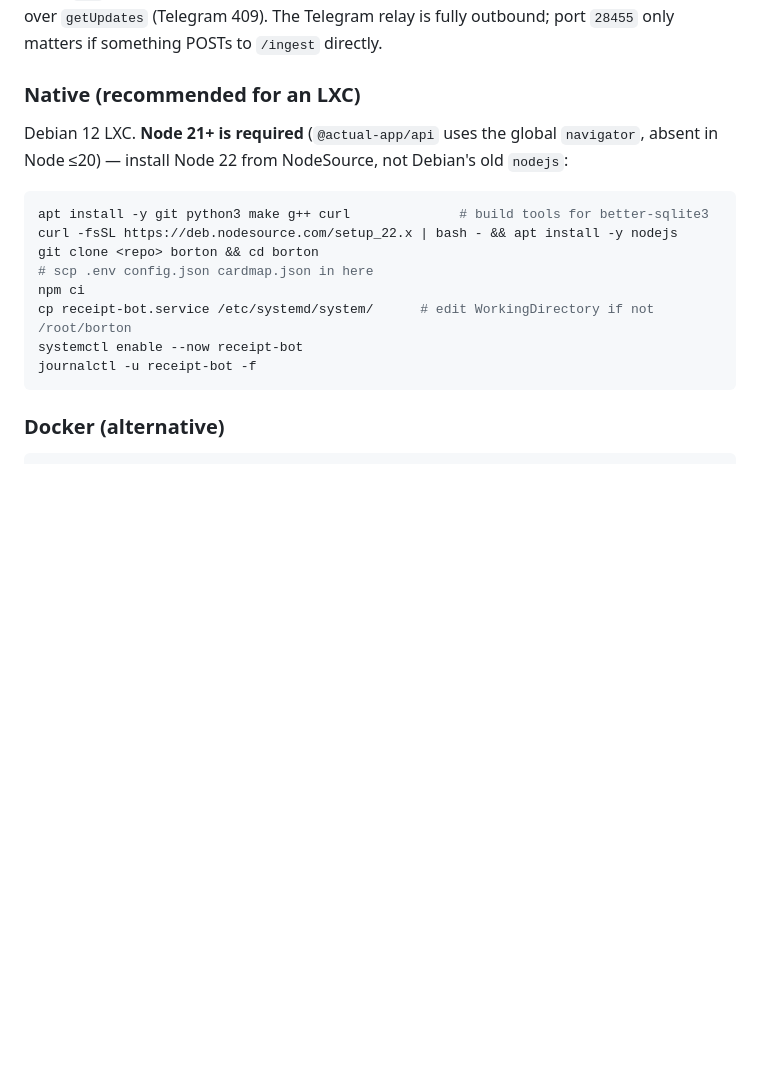
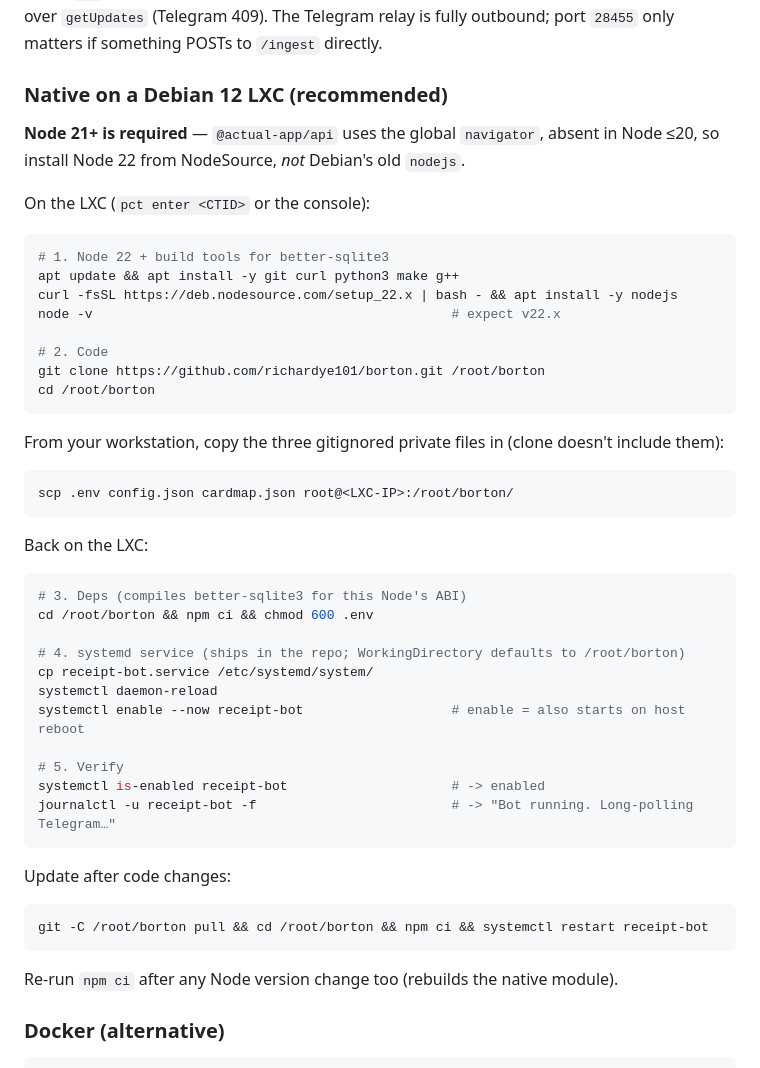
Before and after one commit to richardye101/borton, a Markdown page: README.md, the part around the change. GitHub-like rendering; blank space fills up the shorter version.

Commit message:
README: full step-by-step LXC deploy command set
Co-Authored-By: Claude Opus 4.8 (1M context) <noreply@anthropic.com>

````diff
--- a/README.md
+++ b/README.md
@@ -47,19 +47,47 @@ public but `.env`, `config.json`, and `cardmap.json` are gitignored — copy tho
 `getUpdates` (Telegram 409). The Telegram relay is fully outbound; port `28455` only matters if
 something POSTs to `/ingest` directly.
 
-### Native (recommended for an LXC)
-Debian 12 LXC. **Node 21+ is required** (`@actual-app/api` uses the global `navigator`, absent in
-Node ≤20) — install Node 22 from NodeSource, not Debian's old `nodejs`:
+### Native on a Debian 12 LXC (recommended)
+**Node 21+ is required** — `@actual-app/api` uses the global `navigator`, absent in Node ≤20, so
+install Node 22 from NodeSource, *not* Debian's old `nodejs`.
+
+On the LXC (`pct enter <CTID>` or the console):
 ```bash
-apt install -y git python3 make g++ curl              # build tools for better-sqlite3
+# 1. Node 22 + build tools for better-sqlite3
+apt update && apt install -y git curl python3 make g++
 curl -fsSL https://deb.nodesource.com/setup_22.x | bash - && apt install -y nodejs
-git clone <repo> borton && cd borton
-# scp .env config.json cardmap.json in here
-npm ci
-cp receipt-bot.service /etc/systemd/system/      # edit WorkingDirectory if not /root/borton
-systemctl enable --now receipt-bot
-journalctl -u receipt-bot -f
+node -v                                              # expect v22.x
+
+# 2. Code
+git clone https://github.com/richardye101/borton.git /root/borton
+cd /root/borton
 ```
+
+From your workstation, copy the three gitignored private files in (clone doesn't include them):
+```bash
+scp .env config.json cardmap.json root@<LXC-IP>:/root/borton/
+```
+
+Back on the LXC:
+```bash
+# 3. Deps (compiles better-sqlite3 for this Node's ABI)
+cd /root/borton && npm ci && chmod 600 .env
+
+# 4. systemd service (ships in the repo; WorkingDirectory defaults to /root/borton)
+cp receipt-bot.service /etc/systemd/system/
+systemctl daemon-reload
+systemctl enable --now receipt-bot                   # enable = also starts on host reboot
+
+# 5. Verify
+systemctl is-enabled receipt-bot                     # -> enabled
+journalctl -u receipt-bot -f                         # -> "Bot running. Long-polling Telegram…"
+```
+
+Update after code changes:
+```bash
+git -C /root/borton pull && cd /root/borton && npm ci && systemctl restart receipt-bot
+```
+Re-run `npm ci` after any Node version change too (rebuilds the native module).
 
 ### Docker (alternative)
 ```bash
````
